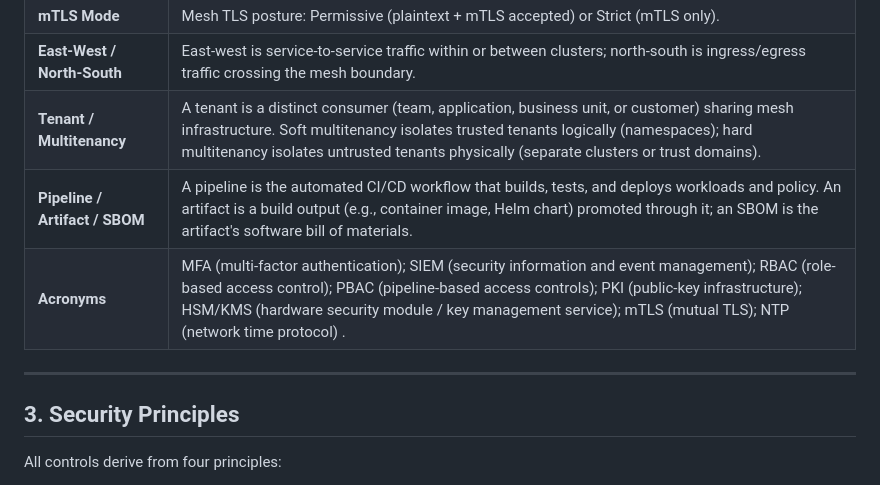
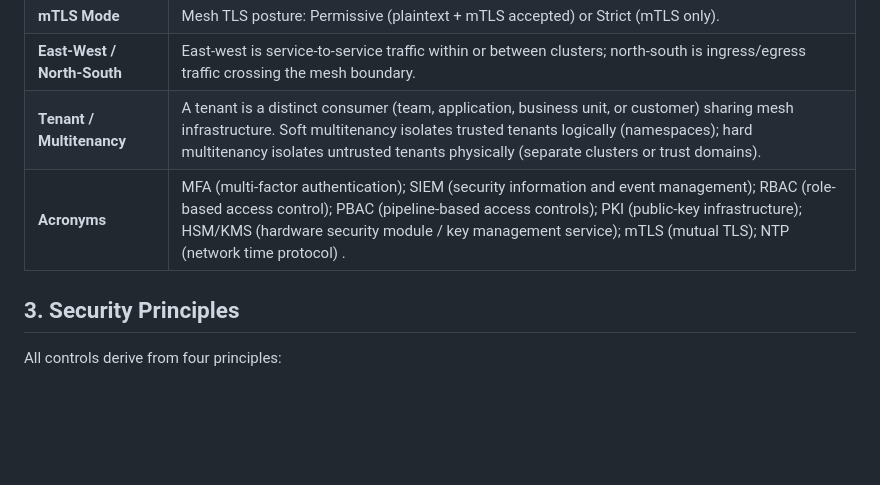
Before and after one commit to pushapshandilya-hash/IAM, a Markdown page: service-mesh-security-standard.md, the part around the change. GitHub-like rendering; blank space fills up the shorter version.

```diff
--- a/service-mesh-security-standard.md
+++ b/service-mesh-security-standard.md
@@ -67,10 +67,7 @@ This document uses MUST / SHOULD / MAY per RFC 2119. The **Crit.** column rates
 | **mTLS Mode** | Mesh TLS posture: Permissive (plaintext + mTLS accepted) or Strict (mTLS only). |
 | **East-West / North-South** | East-west is service-to-service traffic within or between clusters; north-south is ingress/egress traffic crossing the mesh boundary. |
 | **Tenant / Multitenancy** | A tenant is a distinct consumer (team, application, business unit, or customer) sharing mesh infrastructure. Soft multitenancy isolates trusted tenants logically (namespaces); hard multitenancy isolates untrusted tenants physically (separate clusters or trust domains). |
-| **Pipeline / Artifact / SBOM** | A pipeline is the automated CI/CD workflow that builds, tests, and deploys workloads and policy. An artifact is a build output (e.g., container image, Helm chart) promoted through it; an SBOM is the artifact's software bill of materials. |
 | **Acronyms** | MFA (multi-factor authentication); SIEM (security information and event management); RBAC (role-based access control); PBAC (pipeline-based access controls); PKI (public-key infrastructure); HSM/KMS (hardware security module / key management service); mTLS (mutual TLS); NTP (network time protocol) .
-
----
 
 ## 3. Security Principles
 
```
